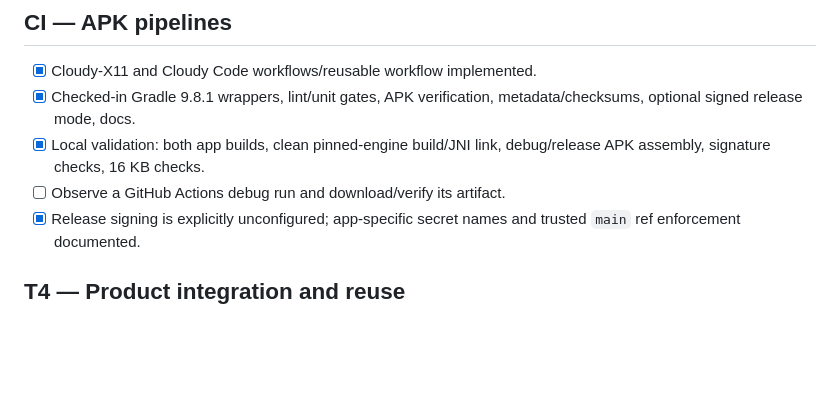
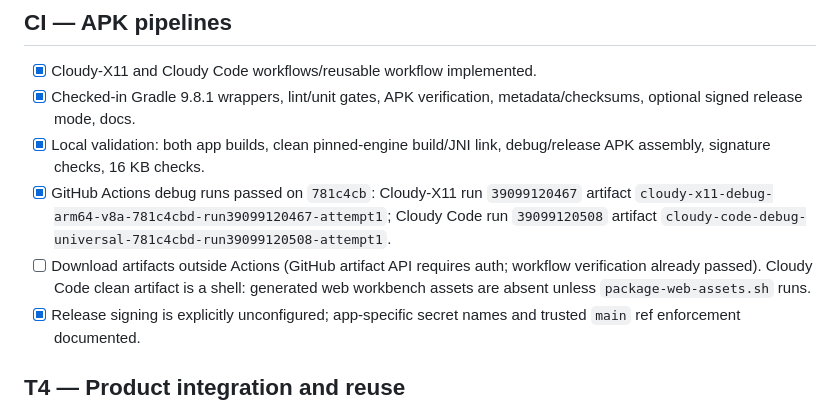
Before and after one commit to BaiTian6641/CloudyCode, a Markdown page: docs/cloudy-x11/TODO.md, the part around the change. Rendered like a GitHub page; blank space fills up the shorter version.

```diff
--- a/docs/cloudy-x11/TODO.md
+++ b/docs/cloudy-x11/TODO.md
@@ -171,7 +171,13 @@ Detailed plan: [`NEXT-STEPS.md`](NEXT-STEPS.md) §C3.
   metadata/checksums, optional signed release mode, docs.
 - [x] Local validation: both app builds, clean pinned-engine build/JNI link,
   debug/release APK assembly, signature checks, 16 KB checks.
-- [ ] Observe a GitHub Actions debug run and download/verify its artifact.
+- [x] GitHub Actions debug runs passed on `781c4cb`: Cloudy-X11 run
+  `39099120467` artifact `cloudy-x11-debug-arm64-v8a-781c4cbd-run39099120467-attempt1`;
+  Cloudy Code run `39099120508` artifact
+  `cloudy-code-debug-universal-781c4cbd-run39099120508-attempt1`.
+- [ ] Download artifacts outside Actions (GitHub artifact API requires auth;
+  workflow verification already passed). Cloudy Code clean artifact is a shell:
+  generated web workbench assets are absent unless `package-web-assets.sh` runs.
 - [x] Release signing is explicitly unconfigured; app-specific secret names and
   trusted `main` ref enforcement documented.
 
```
Also changed, not shown: docs/ci/cloudy-code-apk.md (+36 -0 lines), docs/ci/cloudy-x11-apk.md (+28 -3 lines).
